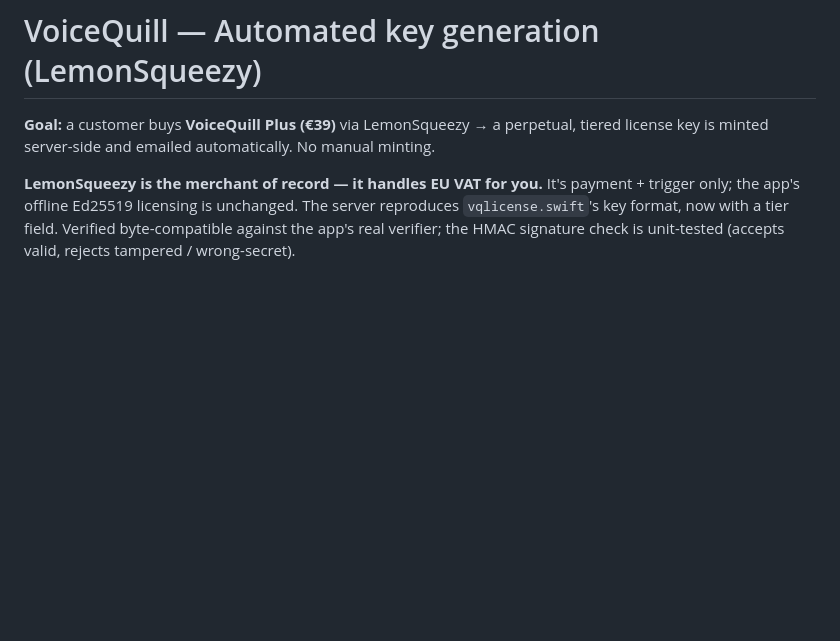
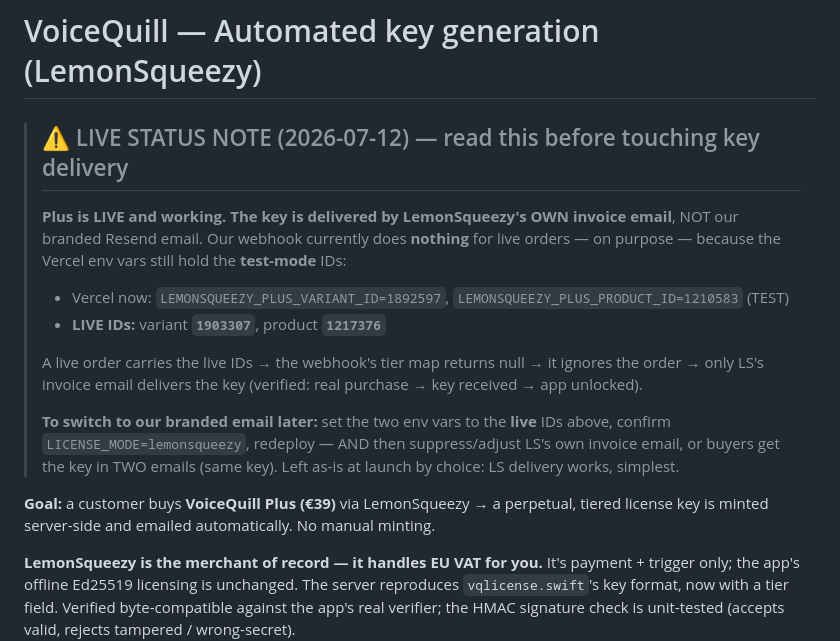
Before and after one commit to f8lmz/voicequill-site, a Markdown page: KEY_AUTOMATION.md, the part around the change. GitHub-like rendering; blank space fills up the shorter version.

Commit message:
Record LIVE STATUS NOTE: LS delivers key via invoice email; branded email held on test IDs (live: variant 1903307 / product 1217376)
Co-Authored-By: Claude Opus 4.8 <noreply@anthropic.com>

```diff
--- a/KEY_AUTOMATION.md
+++ b/KEY_AUTOMATION.md
@@ -1,4 +1,18 @@
 # VoiceQuill — Automated key generation (LemonSqueezy)
+
+> ## ⚠️ LIVE STATUS NOTE (2026-07-12) — read this before touching key delivery
+> **Plus is LIVE and working. The key is delivered by LemonSqueezy's OWN invoice email**, NOT our
+> branded Resend email. Our webhook currently does **nothing** for live orders — on purpose —
+> because the Vercel env vars still hold the **test-mode** IDs:
+> - Vercel now: `LEMONSQUEEZY_PLUS_VARIANT_ID=1892597`, `LEMONSQUEEZY_PLUS_PRODUCT_ID=1210583` (TEST)
+> - **LIVE IDs:** variant **`1903307`**, product **`1217376`**
+>
+> A live order carries the live IDs → the webhook's tier map returns null → it ignores the order →
+> only LS's invoice email delivers the key (verified: real purchase → key received → app unlocked).
+>
+> **To switch to our branded email later:** set the two env vars to the **live** IDs above, confirm
+> `LICENSE_MODE=lemonsqueezy`, redeploy — AND then suppress/adjust LS's own invoice email, or buyers
+> get the key in TWO emails (same key). Left as-is at launch by choice: LS delivery works, simplest.
 
 **Goal:** a customer buys **VoiceQuill Plus (€39)** via LemonSqueezy → a perpetual, tiered
 license key is minted server-side and emailed automatically. No manual minting.
```
